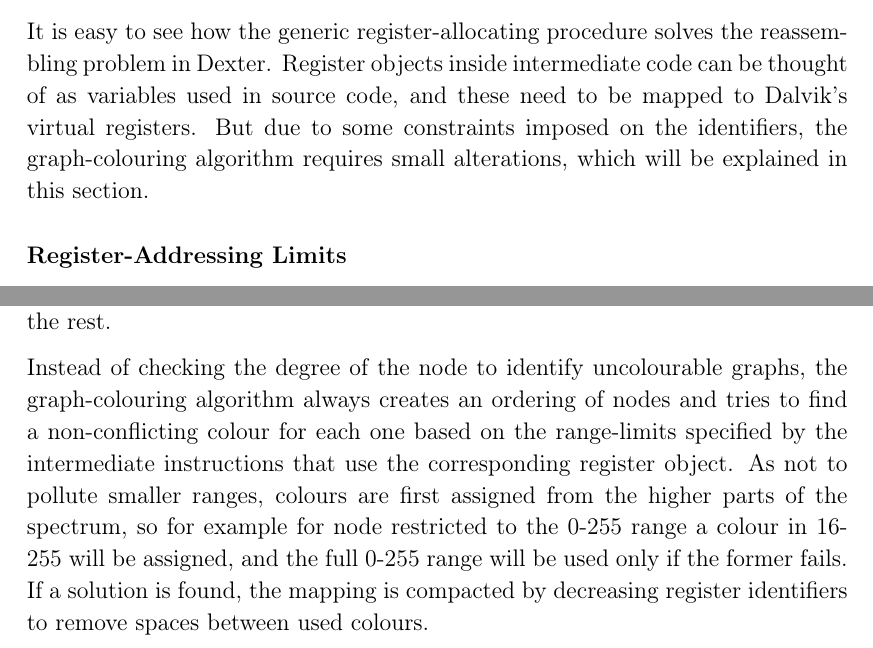
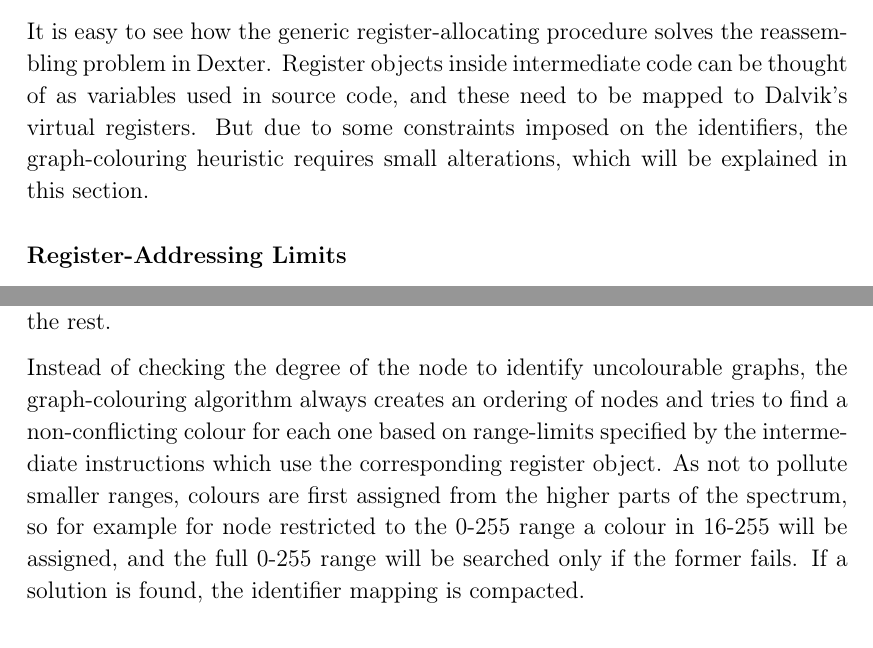
Before and after one commit to davidbrazdil/dexter-diss, a LaTeX thesis (diss.tex): two parts of page 45 of 91, joined at a grey line, cut so that both start at the same text. Compiled offline with pdfLaTeX.

Commit message:
Rewording

```diff
--- a/diss.tex
+++ b/diss.tex
@@ -1076,13 +1076,13 @@ With the variable lists provided by LVA, generation of the Clash Graph becomes t
 
 \subsection{Dalvik Register Allocation Specifics}
 
-It is easy to see how the generic register-allocating procedure solves the reassembling problem in Dexter. Register objects inside intermediate code can be thought of as variables used in source code, and these need to be mapped to Dalvik's virtual registers. But due to some constraints imposed on the identifiers, the graph-colouring algorithm requires small alterations, which will be explained in this section.
+It is easy to see how the generic register-allocating procedure solves the reassembling problem in Dexter. Register objects inside intermediate code can be thought of as variables used in source code, and these need to be mapped to Dalvik's virtual registers. But due to some constraints imposed on the identifiers, the graph-colouring heuristic requires small alterations, which will be explained in this section.
 
 \subsubsection{Register-Addressing Limits}
 
 The most notable difference is that Dalvik does not differentiate between CPU registers and external memory. Instead, methods are allowed to use up to 65,536 virtual registers, which can be thought of as an equivalent of stack memory, with some of the registers being mapped to the physical registers for efficiency. As we have already seen, most instructions are only capable of addressing the first 16 or 256 registers, and only a limited subset, like the \verb$move$ instructions, can address the rest.
 
-Instead of checking the degree of the node to identify uncolourable graphs, the graph-colouring algorithm always creates an ordering of nodes and tries to find a non-conflicting colour for each one based on the range-limits specified by the intermediate instructions that use the corresponding register object. As not to pollute smaller ranges, colours are first assigned from the higher parts of the spectrum, so for example for node restricted to the 0-255 range a colour in 16-255 will be assigned, and the full 0-255 range will be used only if the former fails. If a solution is found, the mapping is compacted by decreasing register identifiers to remove spaces between used colours.
+Instead of checking the degree of the node to identify uncolourable graphs, the graph-colouring algorithm always creates an ordering of nodes and tries to find a non-conflicting colour for each one based on range-limits specified by the intermediate instructions which use the corresponding register object. As not to pollute smaller ranges, colours are first assigned from the higher parts of the spectrum, so for example for node restricted to the 0-255 range a colour in 16-255 will be assigned, and the full 0-255 range will be searched only if the former fails. If a solution is found, the identifier mapping is compacted.
 
 
 
```
